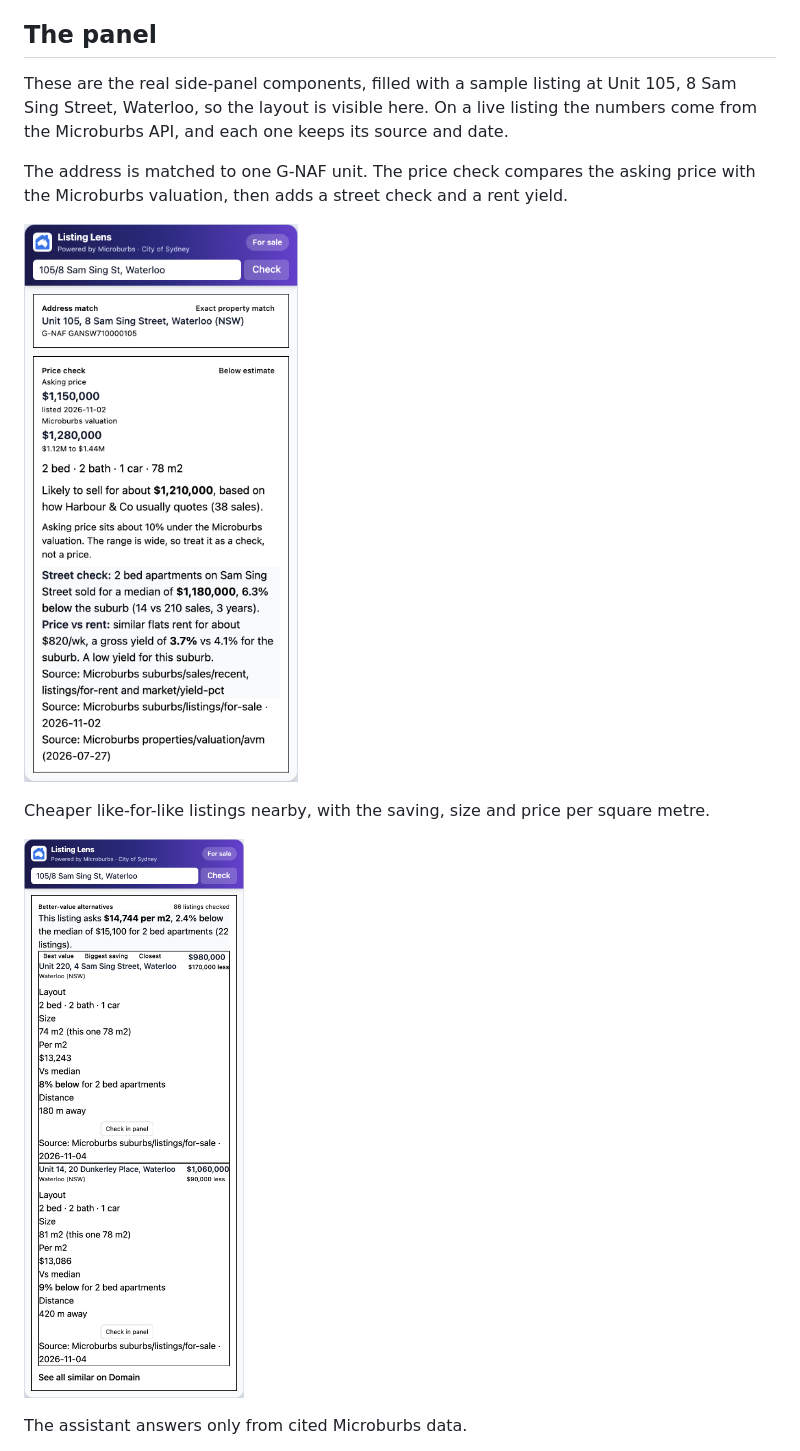
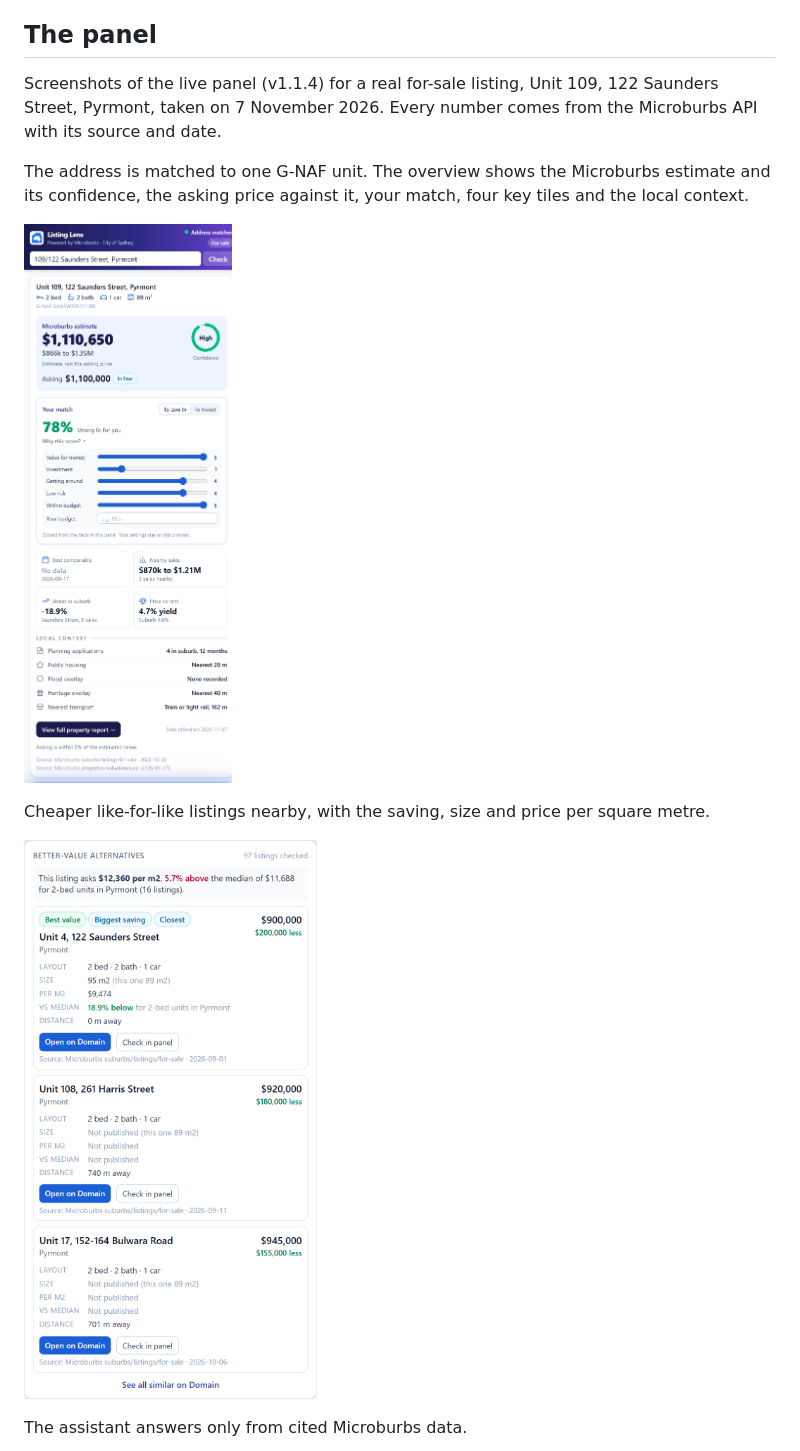
Before and after one commit to cryptotweezer/Microburbs_Hackathon, a Markdown page: README.md, the part around one of its changes. Drawn GitHub-style; pictures changed too: assets/alternatives.png, assets/price-check.png.

Commit message:
Replace README screenshots with captures of the live panel
Real data for Unit 109, 122 Saunders Street, Pyrmont, from v1.1.4 against
the production backend.

Co-Authored-By: Claude Opus 5.5 <noreply@anthropic.com>

```diff
--- a/README.md
+++ b/README.md
@@ -6,7 +6,7 @@ Built for the Microburbs hackathon, 7 November 2026 (Task 3, Chrome extension; T
 
 ## The panel
 
-These are the real side-panel components, filled with a sample listing at Unit 105, 8 Sam Sing Street, Waterloo, so the layout is visible here. On a live listing the numbers come from the Microburbs API, and each one keeps its source and date.
+Screenshots of the live panel (v1.1.4) for a real for-sale listing, Unit 109, 122 Saunders Street, Pyrmont, taken on 7 November 2026. Every number comes from the Microburbs API with its source and date.
 
-The address is matched to one G-NAF unit. The price check compares the asking price with the Microburbs valuation, then adds a street check and a rent yield.
+The address is matched to one G-NAF unit. The overview shows the Microburbs estimate and its confidence, the asking price against it, your match, four key tiles and the local context.
 
```
Also changed, not shown: other parts of README.md (+1 -1 lines), assets/agent.png, assets/block-risks.png, assets/sales-history.png.
